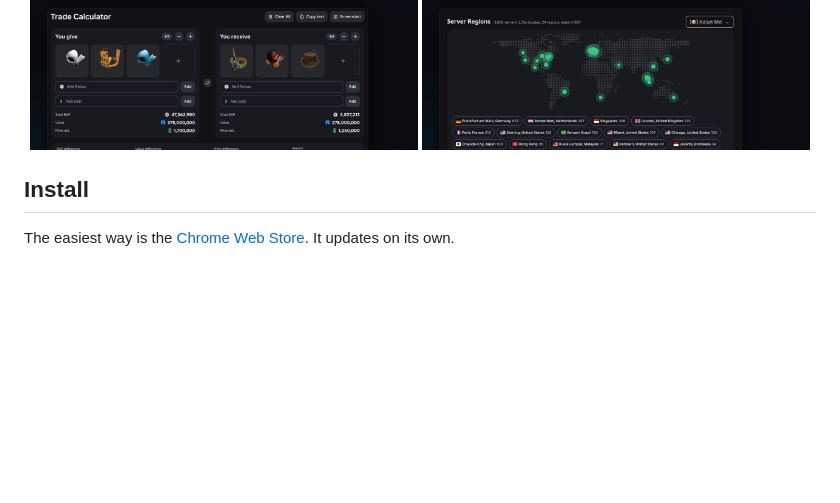
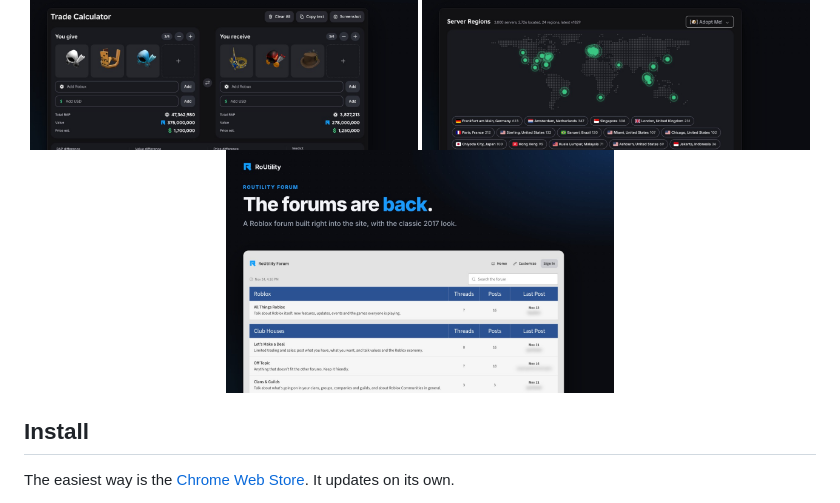
Before and after one commit to insane/routility-extension, a Markdown page: README.md, the part around the change. Rendered like a GitHub page; pictures changed too: .github/assets/screenshot-9.jpg (added); blank space fills up the shorter version.

Commit message:
Add a forum screenshot to the README
- The RoUtility Forum in its classic 2017 style, with member names blurred

```diff
--- a/README.md
+++ b/README.md
@@ -72,6 +72,7 @@ RoUtility adds the things Roblox doesn't show you to Roblox's own pages. There a
   <img src=".github/assets/screenshot-6.jpg" width="49%" alt="Value, USD price, demand and trend on an item page">
   <img src=".github/assets/screenshot-7.jpg" width="49%" alt="Trade Calculator with a verdict">
   <img src=".github/assets/screenshot-8.jpg" width="49%" alt="Server regions on a map">
+  <img src=".github/assets/screenshot-9.jpg" width="49%" alt="The RoUtility Forum in the classic 2017 style">
 </p>
 
 ## Install
```
